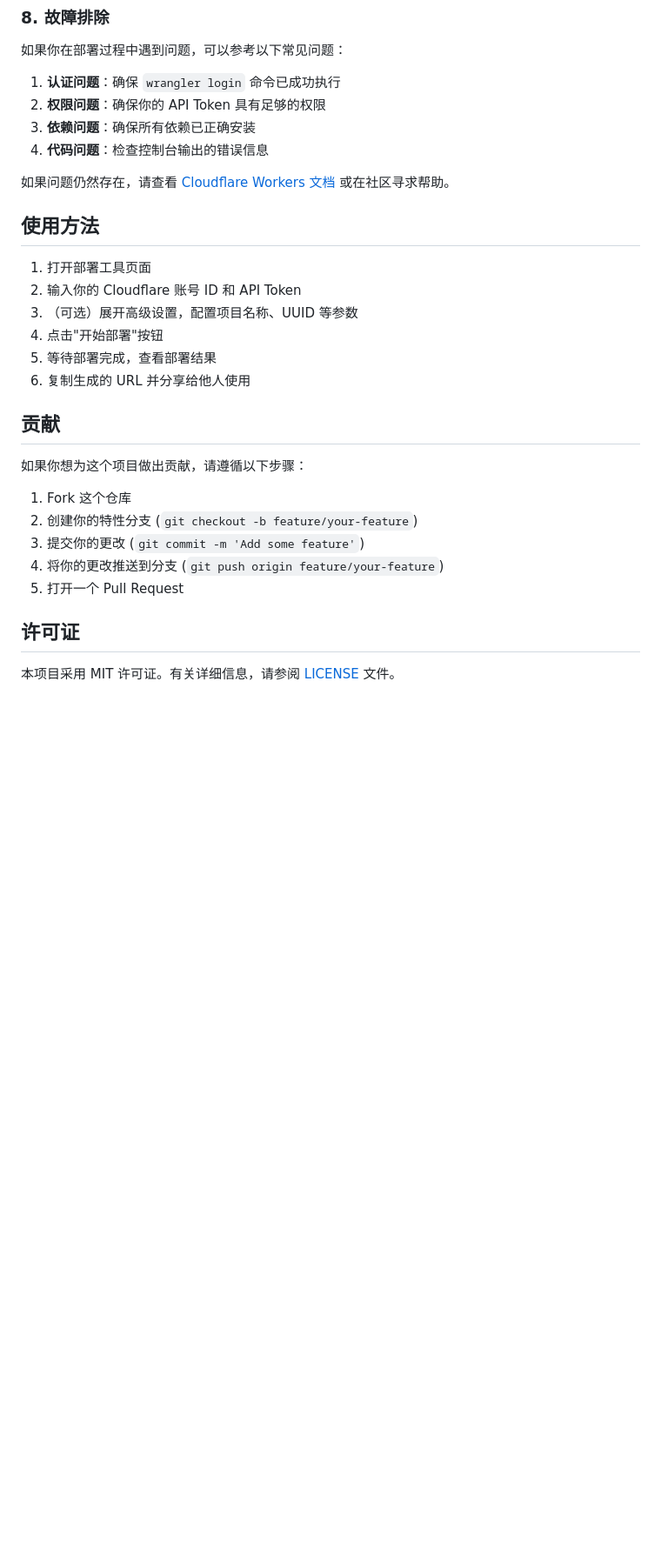
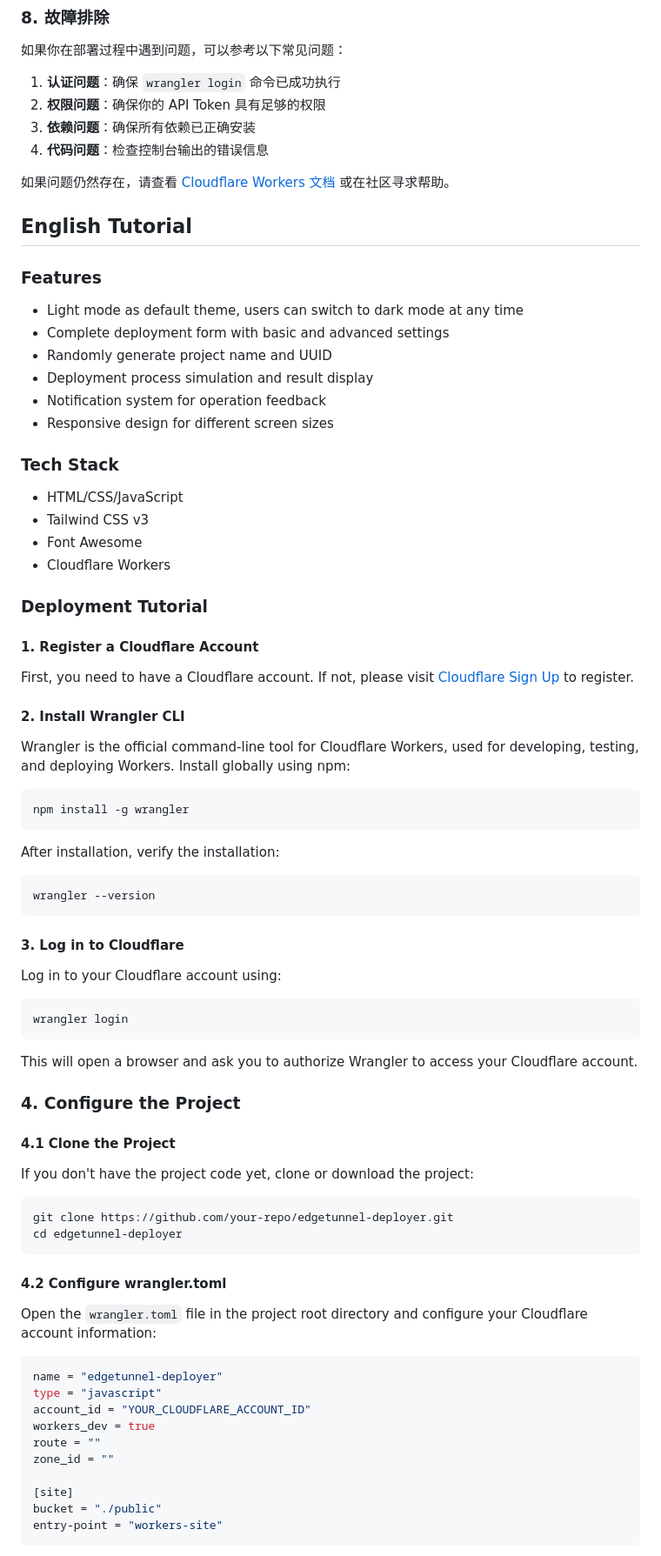
Before and after one commit to lijboys/auto-Deploy, a Markdown page: README.md, the part around one of its changes. Shown at 87% size. Rendered like a GitHub page; blank space fills up the shorter version.

````diff
--- a/README.md
+++ b/README.md
@@ -139,25 +148,80 @@ https://edgetunnel-deployer.your-account.workers.dev
 
 如果问题仍然存在，请查看 [Cloudflare Workers 文档](https://developers.cloudflare.com/workers/) 或在社区寻求帮助。
 
-## 使用方法
 
-1. 打开部署工具页面
-2. 输入你的 Cloudflare 账号 ID 和 API Token
-3. （可选）展开高级设置，配置项目名称、UUID 等参数
-4. 点击"开始部署"按钮
-5. 等待部署完成，查看部署结果
-6. 复制生成的 URL 并分享给他人使用
+## English Tutorial
 
-## 贡献
+### Features
 
-如果你想为这个项目做出贡献，请遵循以下步骤：
+- Light mode as default theme, users can switch to dark mode at any time
+- Complete deployment form with basic and advanced settings
+- Randomly generate project name and UUID
+- Deployment process simulation and result display
+- Notification system for operation feedback
+- Responsive design for different screen sizes
 
-1. Fork 这个仓库
-2. 创建你的特性分支 (`git checkout -b feature/your-feature`)
-3. 提交你的更改 (`git commit -m 'Add some feature'`)
-4. 将你的更改推送到分支 (`git push origin feature/your-feature`)
-5. 打开一个 Pull Request
+### Tech Stack
 
-## 许可证
+- HTML/CSS/JavaScript
+- Tailwind CSS v3
+- Font Awesome
+- Cloudflare Workers
 
-本项目采用 MIT 许可证。有关详细信息，请参阅 [LICENSE](LICENSE) 文件。
+### Deployment Tutorial
+
+#### 1. Register a Cloudflare Account
+
+First, you need to have a Cloudflare account. If not, please visit [Cloudflare Sign Up](https://dash.cloudflare.com/sign-up) to register.
+
+#### 2. Install Wrangler CLI
+
+Wrangler is the official command-line tool for Cloudflare Workers, used for developing, testing, and deploying Workers. Install globally using npm:
+
+```bash
+npm install -g wrangler
+```
+
+After installation, verify the installation:
+
+```bash
+wrangler --version
+```
+
+#### 3. Log in to Cloudflare
+
+Log in to your Cloudflare account using:
+
+```bash
+wrangler login
+```
+
+This will open a browser and ask you to authorize Wrangler to access your Cloudflare account.
+
+### 4. Configure the Project
+
+#### 4.1 Clone the Project
+
+If you don't have the project code yet, clone or download the project:
+
+```bash
+git clone https://github.com/your-repo/edgetunnel-deployer.git
+cd edgetunnel-deployer
+```
+
+#### 4.2 Configure wrangler.toml
+
+Open the `wrangler.toml` file in the project root directory and configure your Cloudflare account information:
+
+```toml
+name = "edgetunnel-deployer"
+type = "javascript"
+account_id = "YOUR_CLOUDFLARE_ACCOUNT_ID"
+workers_dev = true
+route = ""
+zone_id = ""
+
+[site]
+bucket = "./public"
+entry-point = "workers-site"
+```
+
````
Also changed, not shown: other parts of README.md (+103 -6 lines).
